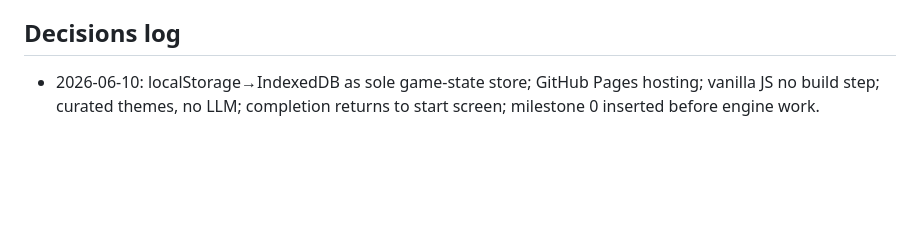
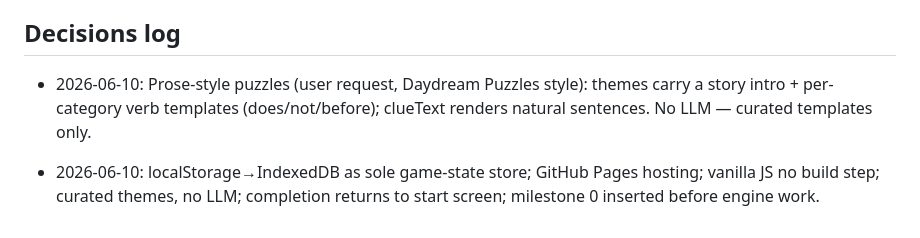
Before and after one commit to jepugh-code/puzzle-talk, a Markdown page: PROGRESS.md, the part around the change. Drawn GitHub-style; blank space fills up the shorter version.

Commit message:
PROGRESS: note prose-style decision
Co-Authored-By: Claude Fable 5 <noreply@anthropic.com>

```diff
--- a/PROGRESS.md
+++ b/PROGRESS.md
@@ -54,6 +54,10 @@ _Last updated: 2026-06-10_
 
 ## Decisions log
 
+- 2026-06-10: Prose-style puzzles (user request, Daydream Puzzles style): themes
+  carry a story intro + per-category verb templates (does/not/before); clueText
+  renders natural sentences. No LLM — curated templates only.
+
 - 2026-06-10: localStorage→IndexedDB as sole game-state store; GitHub Pages
   hosting; vanilla JS no build step; curated themes, no LLM; completion
   returns to start screen; milestone 0 inserted before engine work.
```
